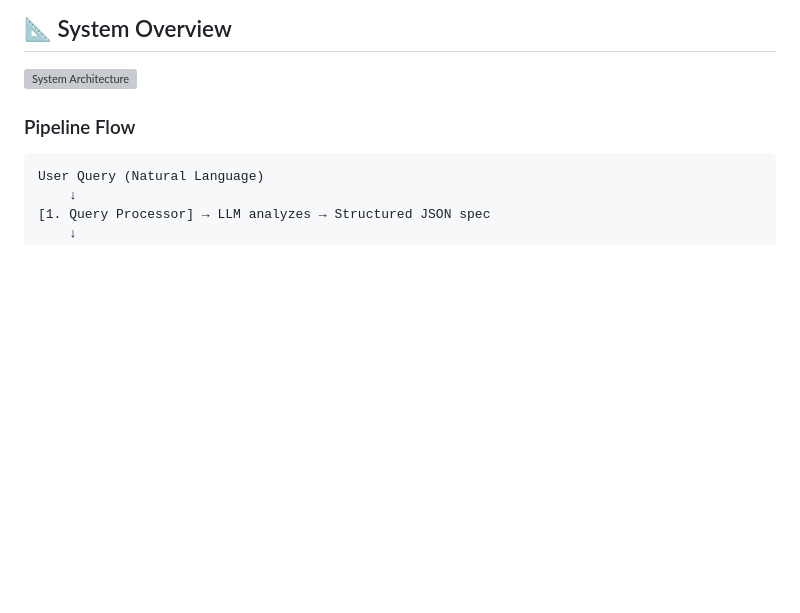
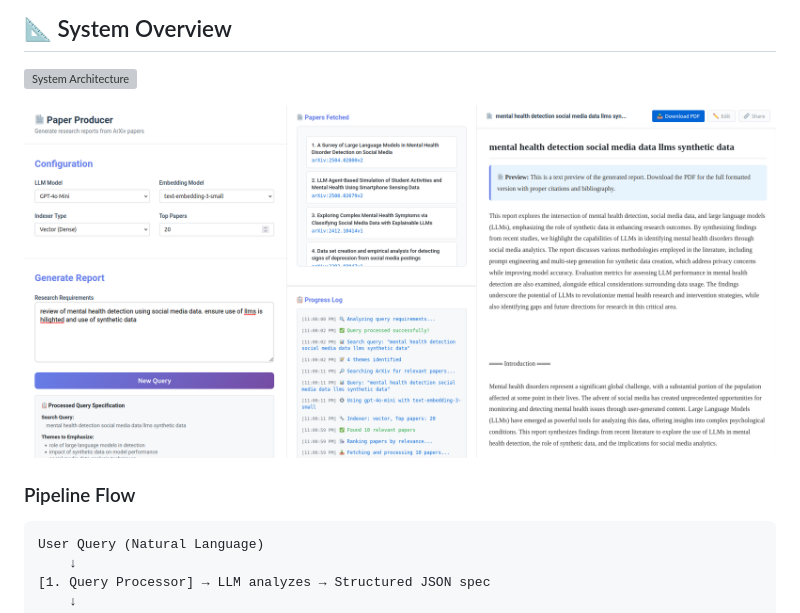
Before and after one commit to fibonacci-2/arxiver, a Markdown page: README.md, the part around the change. Drawn GitHub-style; pictures changed too: image.png (added); blank space fills up the shorter version; grey boxes are pictures that could not be loaded.

```diff
--- a/README.md
+++ b/README.md
@@ -29,6 +29,7 @@
 
 ![System Architecture](system-overview.png)
 
+![System Demo](image.png)
 
 ### Pipeline Flow
 
```
